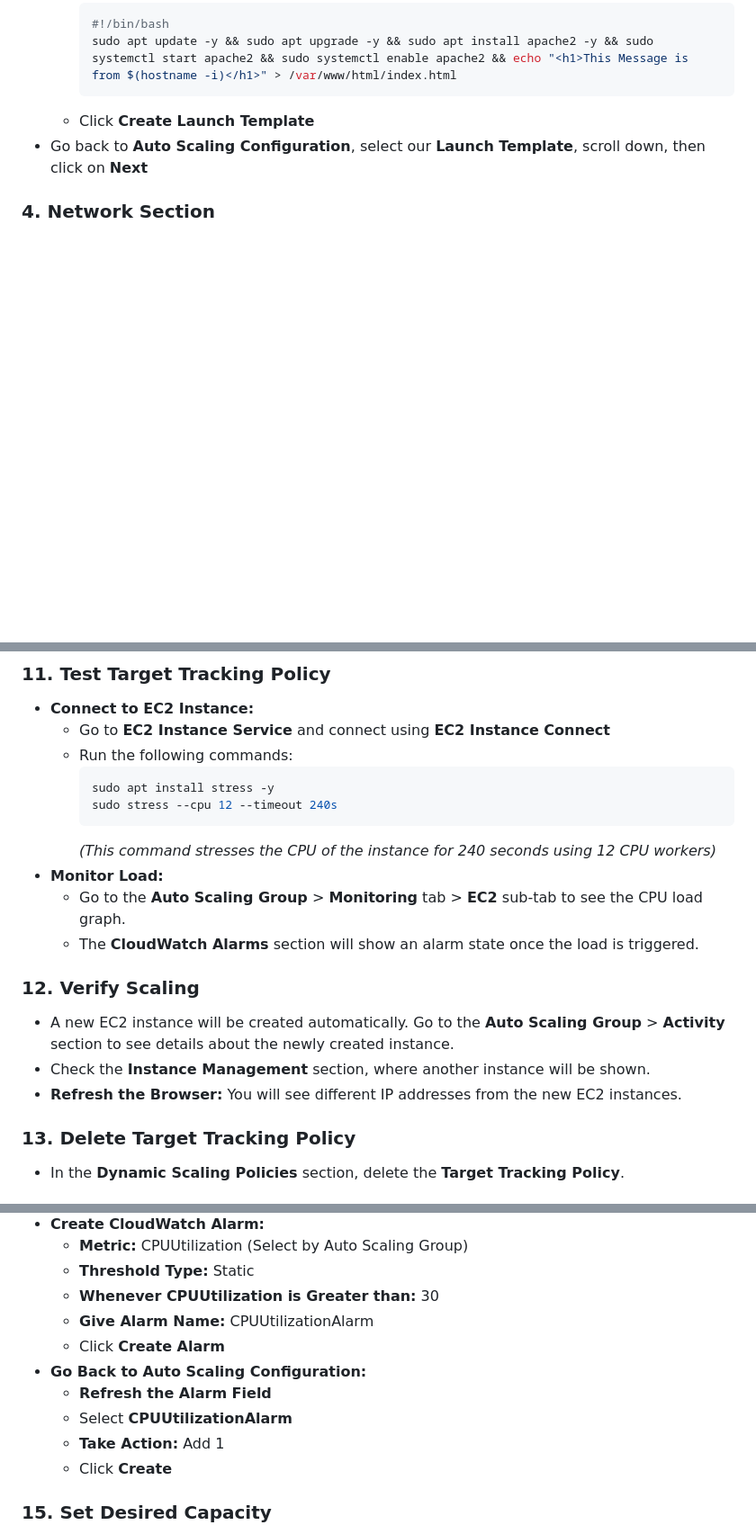
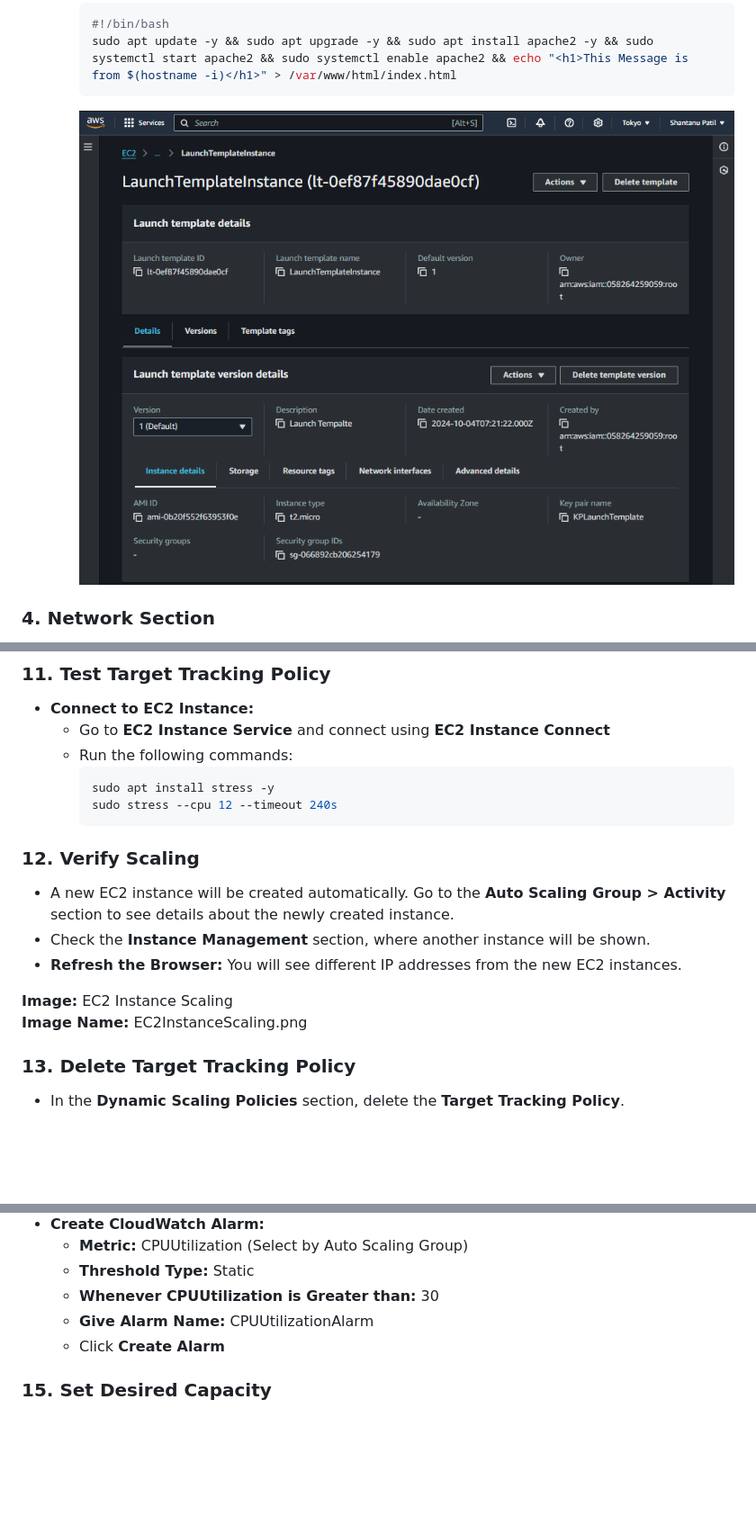
Before and after one commit to shantanu-p01/ACC-LAB, a Markdown page: docs/Lab 4 Auto-Scaling with Load Balancer/README.md, 3 parts joined by grey strips. Shown: that part at 90% size. Drawn GitHub-style; pictures changed too: docs/Lab 4 Auto-Scaling with Load Balancer/img/LaunchTemplateConfig.png (added); blank space fills up the shorter version.

````diff
--- a/docs/Lab 4 Auto-Scaling with Load Balancer/README.md
+++ b/docs/Lab 4 Auto-Scaling with Load Balancer/README.md
@@ -35,8 +35,8 @@
     #!/bin/bash
     sudo apt update -y && sudo apt upgrade -y && sudo apt install apache2 -y && sudo systemctl start apache2 && sudo systemctl enable apache2 && echo "<h1>This Message is from $(hostname -i)</h1>" > /var/www/html/index.html
     ```
-  - Click **Create Launch Template**
-- Go back to **Auto Scaling Configuration**, select our **Launch Template**, scroll down, then click on **Next**
+
+    ![LaunchTemplateConfig](/docs/Lab%204%20Auto-Scaling%20with%20Load%20Balancer/img/LaunchTemplateConfig.png)
 
 ### 4. Network Section
 - **Select Availability Zones and Subnets:** Select all available zones and subnets
@@ -92,15 +101,14 @@
     sudo apt install stress -y
     sudo stress --cpu 12 --timeout 240s
     ```
-    *(This command stresses the CPU of the instance for 240 seconds using 12 CPU workers)*
-- **Monitor Load:**
-  - Go to the **Auto Scaling Group** > **Monitoring** tab > **EC2** sub-tab to see the CPU load graph.
-  - The **CloudWatch Alarms** section will show an alarm state once the load is triggered.
 
 ### 12. Verify Scaling
-- A new EC2 instance will be created automatically. Go to the **Auto Scaling Group** > **Activity** section to see details about the newly created instance.
+- A new EC2 instance will be created automatically. Go to the **Auto Scaling Group > Activity** section to see details about the newly created instance.
 - Check the **Instance Management** section, where another instance will be shown.
 - **Refresh the Browser:** You will see different IP addresses from the new EC2 instances.
+
+**Image:** EC2 Instance Scaling
+**Image Name:** EC2InstanceScaling.png
 
 ### 13. Delete Target Tracking Policy
 - In the **Dynamic Scaling Policies** section, delete the **Target Tracking Policy**.
@@ -115,11 +123,6 @@
   - **Whenever CPUUtilization is Greater than:** 30
   - **Give Alarm Name:** CPUUtilizationAlarm
   - Click **Create Alarm**
-- **Go Back to Auto Scaling Configuration:**
-  - **Refresh the Alarm Field**
-  - Select **CPUUtilizationAlarm**
-  - **Take Action:** Add 1
-  - Click **Create**
 
 ### 15. Set Desired Capacity
 - Go to the **Auto Scaling Group > Details Tab > Group Details Section**
````
Also changed, not shown: other parts of docs/Lab 4 Auto-Scaling with Load Balancer/README.md (+9 -0 lines), README.md (+1 -1 lines), docs/Lab 2 CloudTrail/README.md (added, +123 -0 lines).
